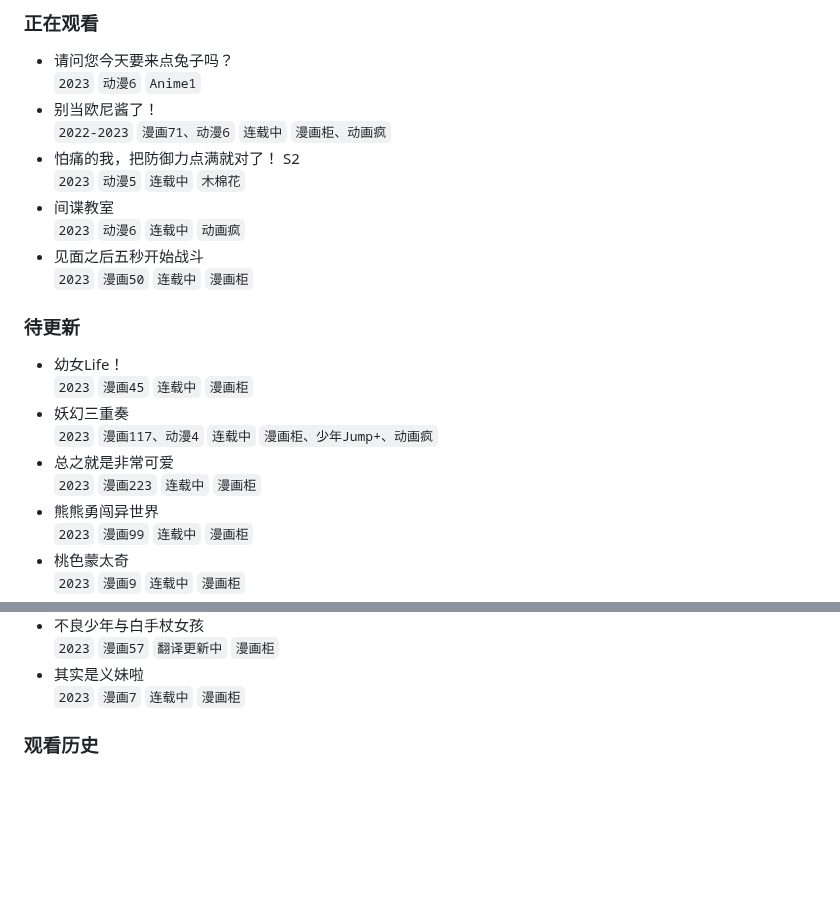
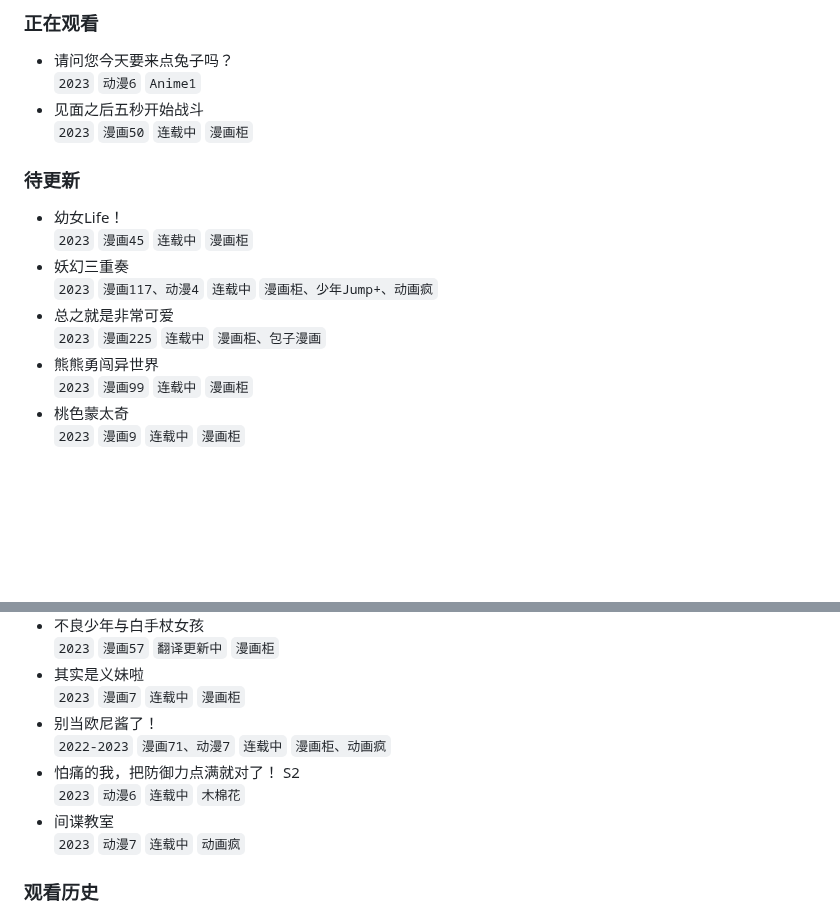
Before and after one commit to wuxian425/wuxian425.github.io, a Markdown page: bangumi/bangumi.md, 2 parts joined by grey strips. GitHub-like rendering; blank space fills up the shorter version.

Commit message:
小更新
新建了一个网络身份（逃

```diff
--- a/bangumi/bangumi.md
+++ b/bangumi/bangumi.md
@@ -5,12 +5,6 @@
 ### 正在观看
 - 请问您今天要来点兔子吗？
   `2023` `动漫6` `Anime1`
-- 别当欧尼酱了！
-  `2022-2023` `漫画71、动漫6` `连载中` `漫画柜、动画疯`
-- 怕痛的我，把防御力点满就对了！ S2
-  `2023` `动漫5` `连载中` `木棉花`
-- 间谍教室
-  `2023` `动漫6` `连载中` `动画疯`
 - 见面之后五秒开始战斗
   `2023` `漫画50` `连载中` `漫画柜`
 
@@ -22,7 +16,7 @@
 - 妖幻三重奏
   `2023` `漫画117、动漫4` `连载中` `漫画柜、少年Jump+、动画疯`
 - 总之就是非常可爱
-  `2023` `漫画223` `连载中` `漫画柜`
+  `2023` `漫画225` `连载中` `漫画柜、包子漫画`
 - 熊熊勇闯异世界
   `2023` `漫画99` `连载中` `漫画柜`
 - 桃色蒙太奇
@@ -41,6 +35,12 @@
   `2023` `漫画57` `翻译更新中` `漫画柜`
 - 其实是义妹啦
   `2023` `漫画7` `连载中` `漫画柜`
+- 别当欧尼酱了！
+  `2022-2023` `漫画71、动漫7` `连载中` `漫画柜、动画疯`
+- 怕痛的我，把防御力点满就对了！ S2
+  `2023` `动漫6` `连载中` `木棉花`
+- 间谍教室
+  `2023` `动漫7` `连载中` `动画疯`
 
 ### 观看历史
 
```
